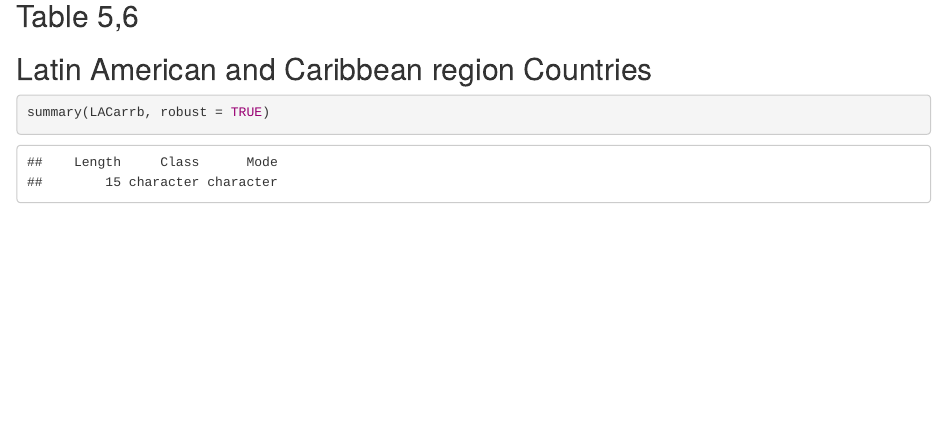
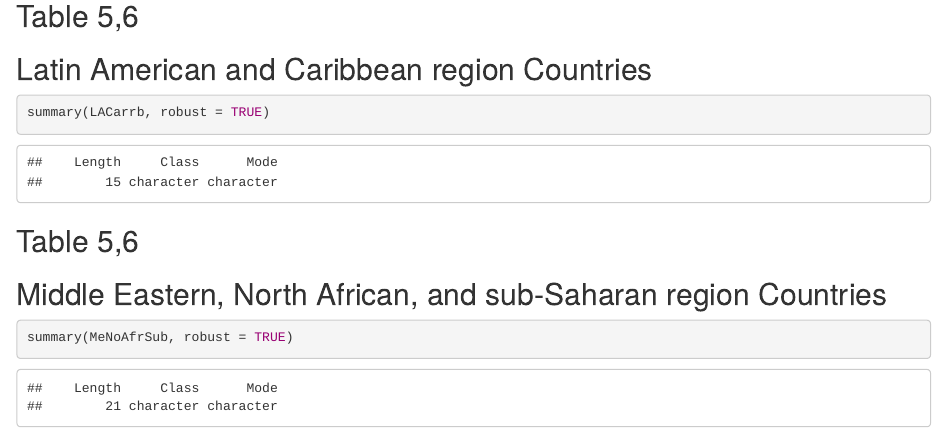
Before and after one commit to lenhattung/RRProject_426246_437971_444130, an R Markdown document (codesPGMM.rmd): the page in a window 1100 px wide, from 7220 px down. Rendered offline with R 4.5, knitr and Pandoc, with nearby package versions; some code elsewhere in the file could not run offline.

Commit message:
Middle Eastern, North African, and sub-Saharan region Countries

````diff
--- a/codesPGMM.rmd
+++ b/codesPGMM.rmd
@@ -301,3 +301,8 @@ LACarrb <- pgmm(log(C) ~ lag(log(C), 1) + log(Y) + logY2 +log(E)  + log(URB) + l
 ```{r}
 summary(LACarrb, robust = TRUE)
 ```
+
+## Table 5,6
+## Middle Eastern, North African, and sub-Saharan region Countries
+
+```{r,include=FALSE}
@@ -303,0 +315,3 @@ summary(LACarrb, robust = TRUE)
+```{r}
+summary(MeNoAfrSub, robust = TRUE)
+```
````
Also changed, not shown: codesPGMM.rmd (6 more changed lines).
